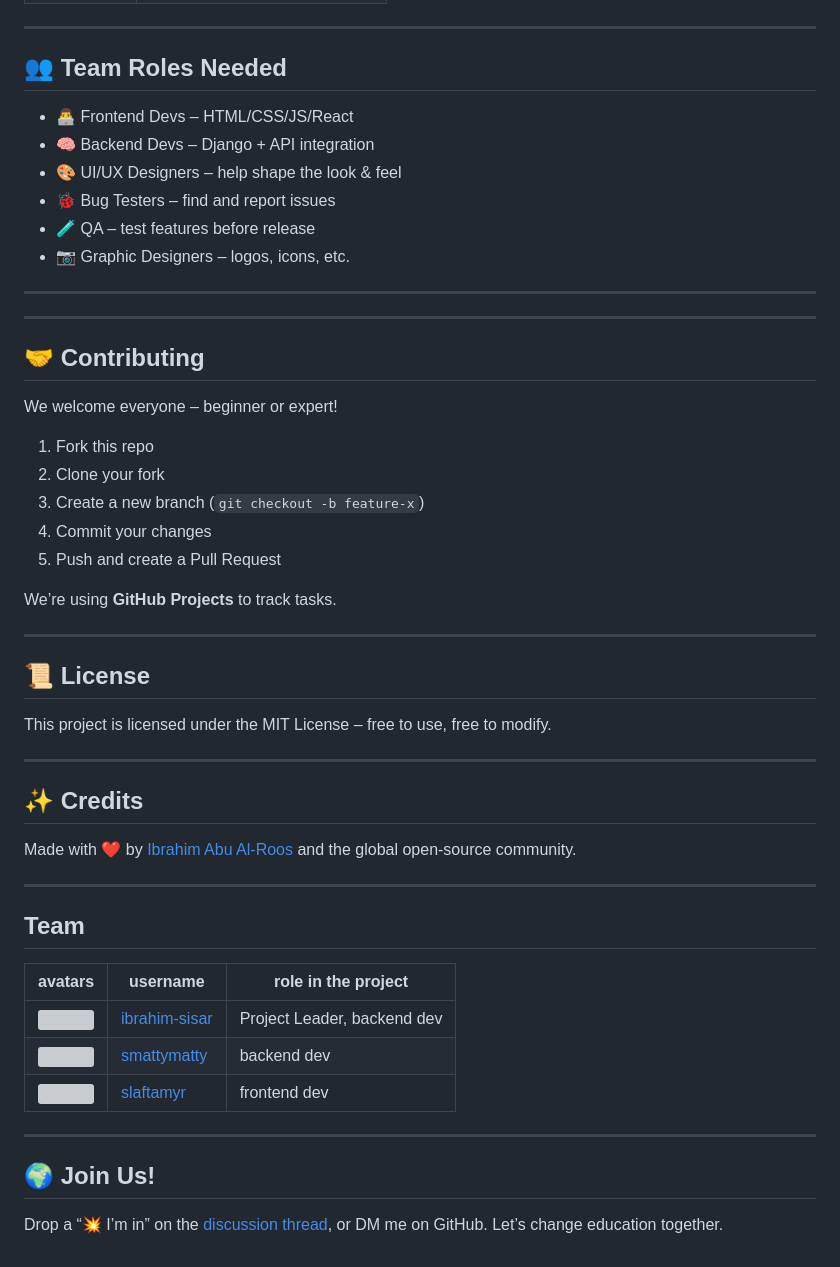
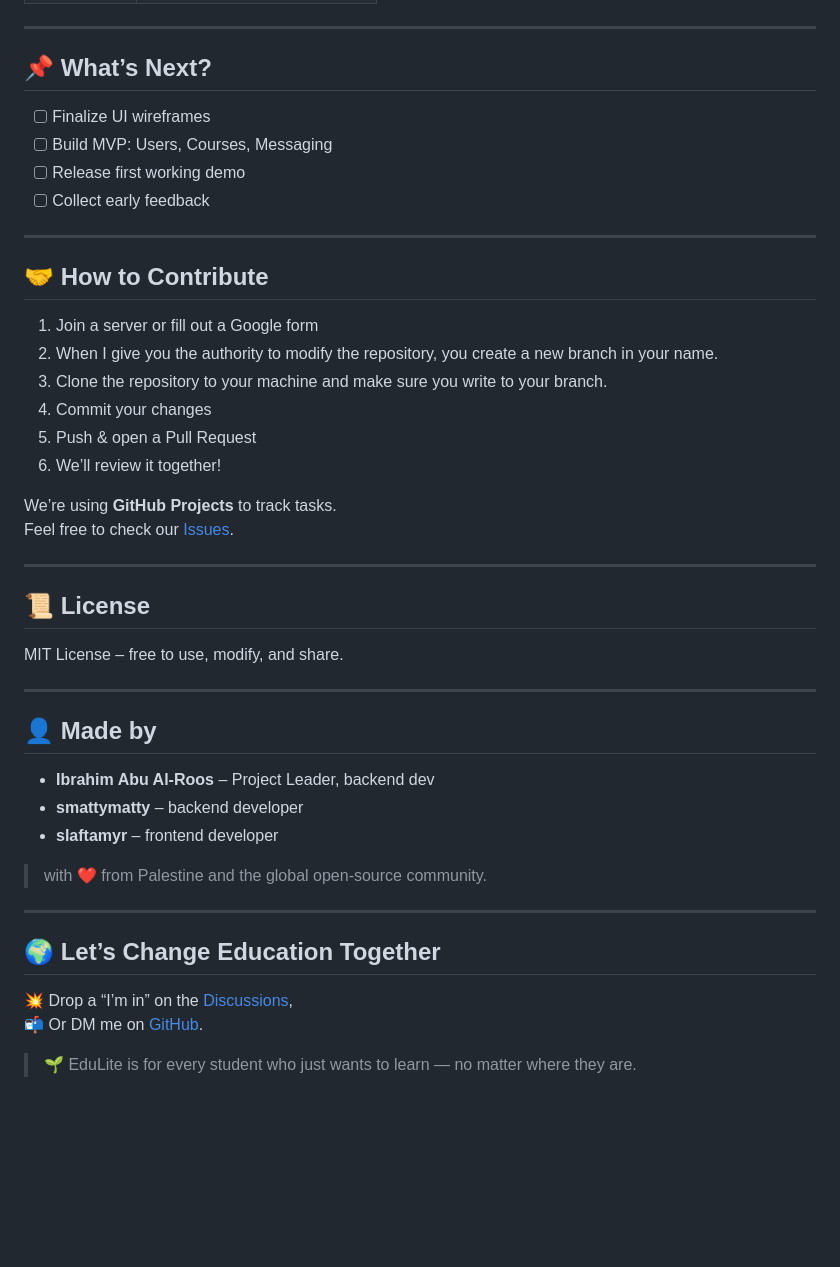
Before and after one commit to johncosta/EduLite, a Markdown page: README.md, the part around one of its changes. GitHub-like rendering; blank space fills up the shorter version; grey boxes are pictures that could not be loaded.

```diff
--- a/README.md
+++ b/README.md
@@ -52,54 +78,47 @@ So I decided to build one — with you.
 
 ---
 
-## 👥 Team Roles Needed
+## 📌 What’s Next?
 
-- 👨‍💻 Frontend Devs – HTML/CSS/JS/React
-- 🧠 Backend Devs – Django + API integration
-- 🎨 UI/UX Designers – help shape the look & feel
-- 🐞 Bug Testers – find and report issues
-- 🧪 QA – test features before release
-- 📷 Graphic Designers – logos, icons, etc.
+- [ ] Finalize UI wireframes
+- [ ] Build MVP: Users, Courses, Messaging
+- [ ] Release first working demo
+- [ ] Collect early feedback
 
 ---
 
----
+## 🤝 How to Contribute
 
-## 🤝 Contributing
-
-We welcome everyone – beginner or expert!
-
-1. Fork this repo
-2. Clone your fork
-3. Create a new branch (`git checkout -b feature-x`)
+1. Join a server or fill out a Google form
+2. When I give you the authority to modify the repository, you create a new branch in your name.
+3. Clone the repository to your machine and make sure you write to your branch.
 4. Commit your changes
-5. Push and create a Pull Request
+5. Push & open a Pull Request
+6. We’ll review it together!
 
 We’re using **GitHub Projects** to track tasks.
+Feel free to check our [Issues](https://github.com/ibrahim-sisar/EduLite/issues).
 
 ---
 
 ## 📜 License
 
-This project is licensed under the MIT License – free to use, free to modify.
+MIT License – free to use, modify, and share.
 
 ---
 
-## ✨ Credits
+## 👤 Made by
 
-Made with ❤️ by [Ibrahim Abu Al-Roos](https://github.com/ibrahim-sisar) and the global open-source community.
+- **Ibrahim Abu Al-Roos** – Project Leader, backend dev
+- **smattymatty** – backend developer
+- **slaftamyr** – frontend developer
+> with ❤️ from Palestine and the global open-source community.
 
 ---
 
-## Team
+## 🌍 Let’s Change Education Together
 
-|     avatars     |     username     |     role in the project     |
-|-----------------|------------------|-----------------------------|
-| <img src="https://avatars.githubusercontent.com/u/180776661?v=4" width="100"/> | [ibrahim-sisar](https://github.com/ibrahim-sisar) | Project Leader, backend dev |
-| <img src="https://avatars.githubusercontent.com/u/109621208?v=4" width="100"/> | [smattymatty](https://github.com/smattymatty) | backend dev |
-| <img src="https://avatars.githubusercontent.com/u/156261611?v=4" width="100"/> | [slaftamyr](https://github.com/slaftamyr) | frontend dev |
+💥 Drop a “I’m in” on the [Discussions](https://github.com/ibrahim-sisar/EduLite/discussions),
+📬 Or DM me on [GitHub](https://github.com/ibrahim-sisar).
 
----
-## 🌍 Join Us!
-
-Drop a “💥 I’m in” on the [discussion thread](https://github.com/ibrahim-sisar/edulite/discussions), or DM me on GitHub. Let’s change education together.
+> 🌱 EduLite is for every student who just wants to learn — no matter where they are.
```
Also changed, not shown: other parts of README.md (+50 -24 lines).
